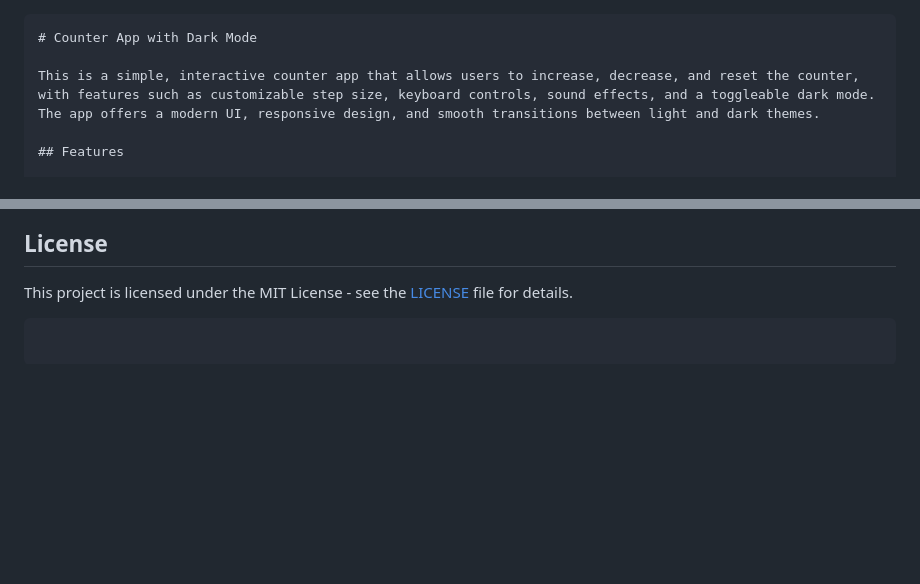
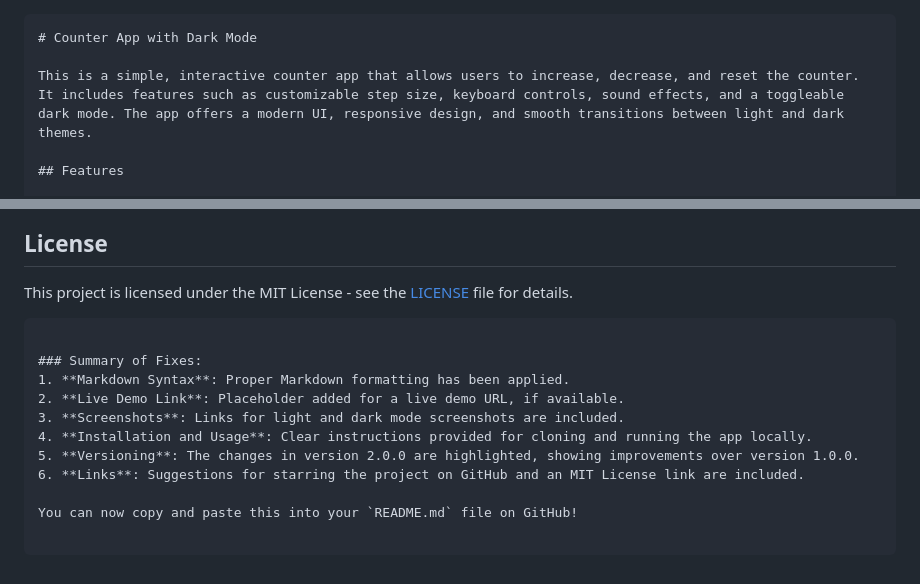
Before and after one commit to engsiam/Counter-App, a Markdown page: readme.md, 2 parts joined by grey strips. GitHub-like rendering; blank space fills up the shorter version.

Commit message:
update counter app readme

````diff
--- a/readme.md
+++ b/readme.md
@@ -1,9 +1,8 @@
-
 
 ```markdown
 # Counter App with Dark Mode
 
-This is a simple, interactive counter app that allows users to increase, decrease, and reset the counter, with features such as customizable step size, keyboard controls, sound effects, and a toggleable dark mode. The app offers a modern UI, responsive design, and smooth transitions between light and dark themes.
+This is a simple, interactive counter app that allows users to increase, decrease, and reset the counter. It includes features such as customizable step size, keyboard controls, sound effects, and a toggleable dark mode. The app offers a modern UI, responsive design, and smooth transitions between light and dark themes.
 
 ## Features
 
@@ -122,5 +121,14 @@ If you like this project, please consider giving it a ⭐ on [GitHub](https://gi
 ## License
 
 This project is licensed under the MIT License - see the [LICENSE](LICENSE) file for details.
+```
 
-```
+### Summary of Fixes:
+1. **Markdown Syntax**: Proper Markdown formatting has been applied.
+2. **Live Demo Link**: Placeholder added for a live demo URL, if available.
+3. **Screenshots**: Links for light and dark mode screenshots are included.
+4. **Installation and Usage**: Clear instructions provided for cloning and running the app locally.
+5. **Versioning**: The changes in version 2.0.0 are highlighted, showing improvements over version 1.0.0.
+6. **Links**: Suggestions for starring the project on GitHub and an MIT License link are included.
+
+You can now copy and paste this into your `README.md` file on GitHub!
````
